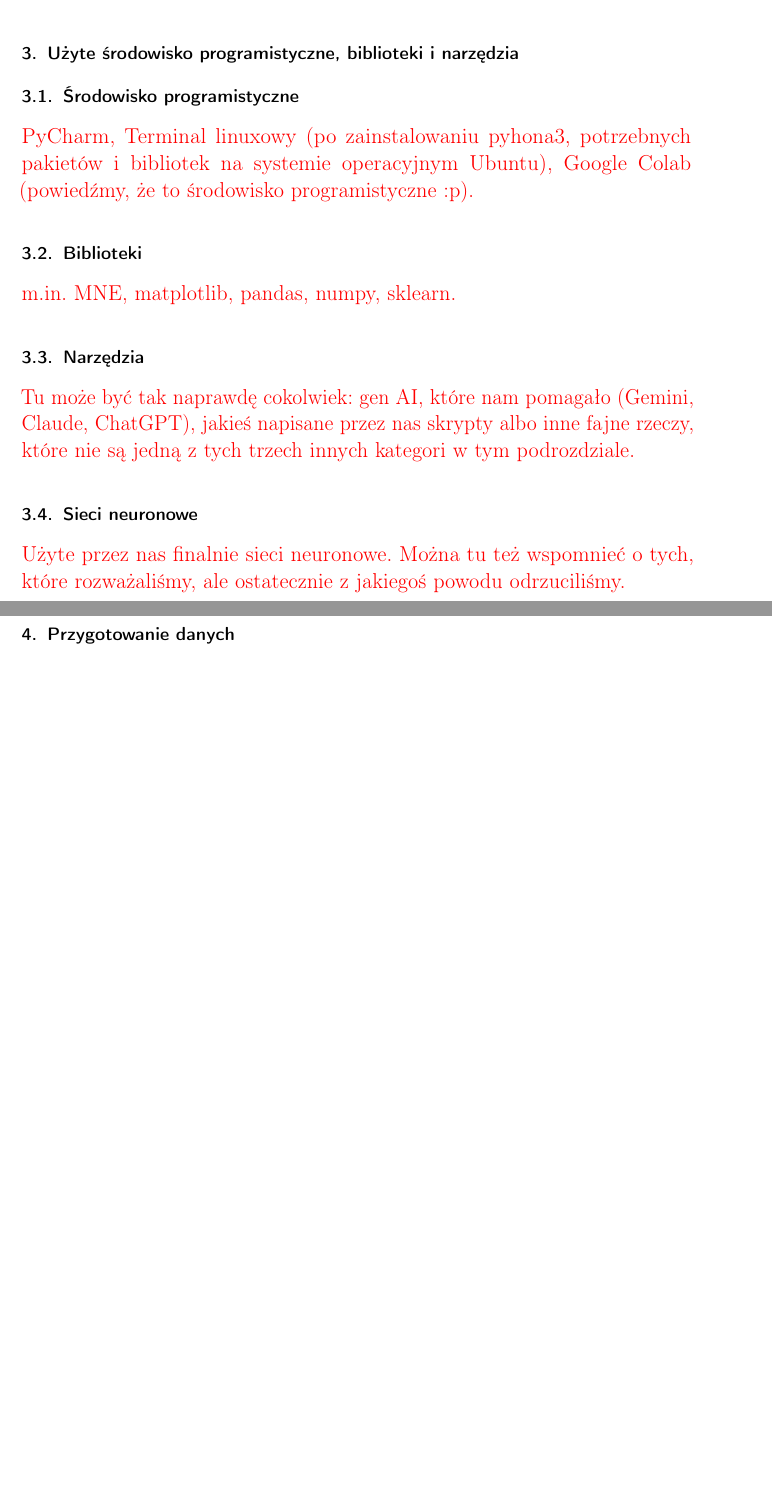
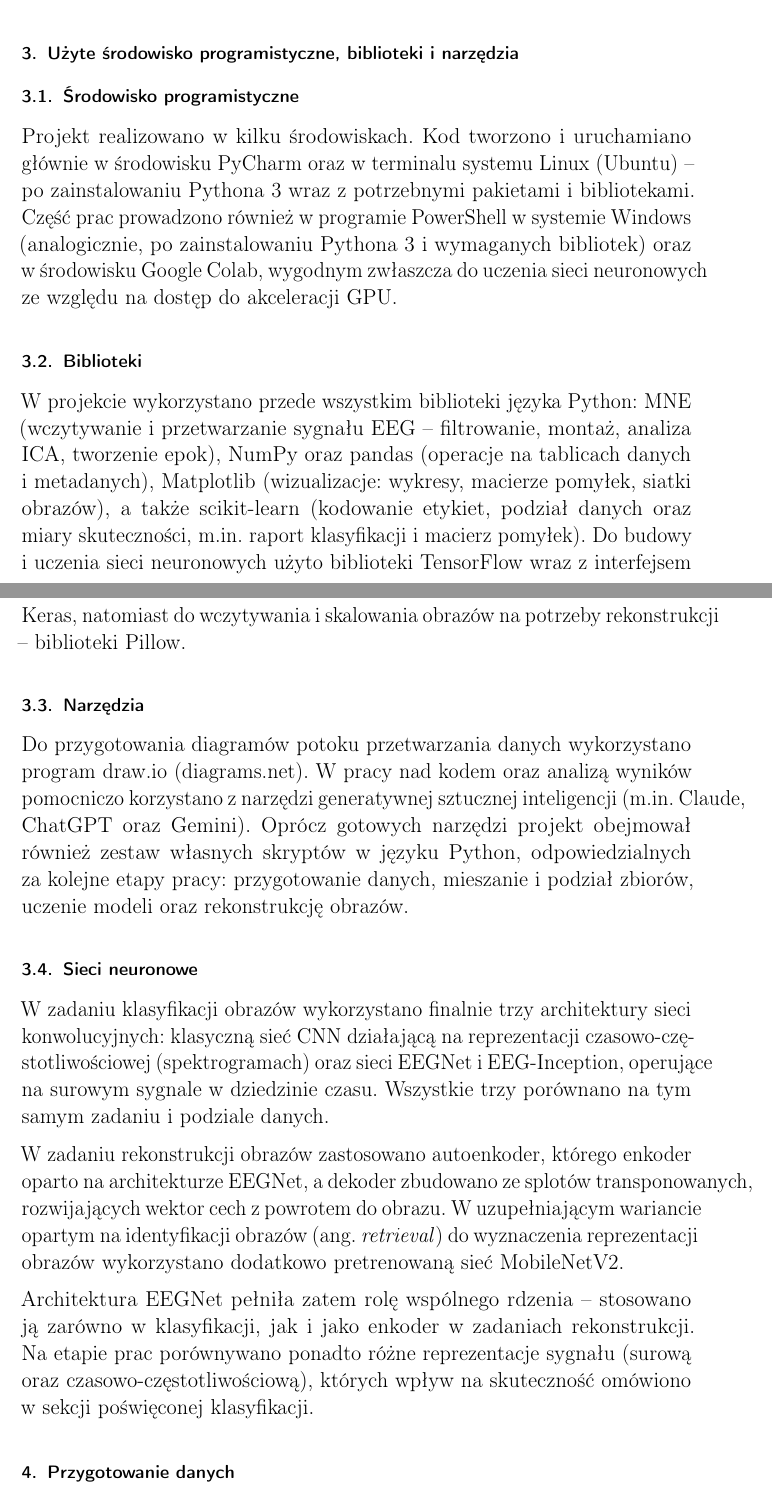
Before and after one commit to Szonny/EEG-based_Image_Classification, a LaTeX document (raport/BIAI-raport-koncowy.tex): two parts of pages 4 and 5 of 32 before the commit and two parts of pages 4 and 5 of 33 after it, joined at a grey line, cut so that both start at the same text, the shorter picture padded with empty space. Compiled offline with pdfLaTeX.

Commit message:
docs: add descriptions of 'Użyte środowisko programistyczne, biblioteki i narzędzia' subsections

```diff
--- a/raport/BIAI-raport-koncowy.tex
+++ b/raport/BIAI-raport-koncowy.tex
@@ -95,19 +95,54 @@
 
 	\subsection{Środowisko programistyczne}
 
-	\textcolor{red}{PyCharm, Terminal linuxowy (po zainstalowaniu pyhona3, potrzebnych pakietów i bibliotek na systemie operacyjnym Ubuntu), Google Colab (powiedźmy, że to środowisko programistyczne :p).}
+	Projekt realizowano w~kilku środowiskach. Kod tworzono i~uruchamiano głównie
+	w~środowisku PyCharm oraz w~terminalu systemu Linux (Ubuntu) -- po
+	zainstalowaniu Pythona~3 wraz z~potrzebnymi pakietami i~bibliotekami. Część
+	prac prowadzono również w~programie PowerShell w~systemie Windows (analogicznie,
+	po zainstalowaniu Pythona~3 i~wymaganych bibliotek) oraz w~środowisku Google
+	Colab, wygodnym zwłaszcza do~uczenia sieci neuronowych ze~względu na~dostęp
+	do~akceleracji GPU.
 
 	\subsection{Biblioteki}
 
-	\textcolor{red}{m.in. MNE, matplotlib, pandas, numpy, sklearn.}
+	W~projekcie wykorzystano przede wszystkim biblioteki języka Python: MNE
+	(wczytywanie i~przetwarzanie sygnału EEG -- filtrowanie, montaż, analiza ICA,
+	tworzenie epok), NumPy oraz pandas (operacje na~tablicach danych i~metadanych),
+	Matplotlib (wizualizacje: wykresy, macierze pomyłek, siatki obrazów), a~także
+	scikit-learn (kodowanie etykiet, podział danych oraz miary skuteczności, m.in.
+	raport klasyfikacji i~macierz pomyłek). Do~budowy i~uczenia sieci neuronowych
+	użyto biblioteki TensorFlow wraz z~interfejsem Keras, natomiast do~wczytywania
+	i~skalowania obrazów na~potrzeby rekonstrukcji -- biblioteki Pillow.
 
 	\subsection{Narzędzia}
 
-	\textcolor{red}{Tu może być tak naprawdę cokolwiek: gen AI, które nam pomagało (Gemini, Claude, ChatGPT), jakieś napisane przez nas skrypty albo inne fajne rzeczy, które nie są jedną z tych trzech innych kategori w tym podrozdziale.}
+	Do~przygotowania diagramów potoku przetwarzania danych wykorzystano program
+	draw.io (diagrams.net). W~pracy nad kodem oraz analizą wyników pomocniczo
+	korzystano z~narzędzi generatywnej sztucznej inteligencji (m.in.~Claude,
+	ChatGPT oraz Gemini). Oprócz gotowych narzędzi projekt obejmował również zestaw
+	własnych skryptów w~języku Python, odpowiedzialnych za~kolejne etapy pracy:
+	przygotowanie danych, mieszanie i~podział zbiorów, uczenie modeli oraz
+	rekonstrukcję obrazów.
 
 	\subsection{Sieci neuronowe}
 
-	\textcolor{red}{Użyte przez nas finalnie sieci neuronowe. Można tu też wspomnieć o tych, które rozważaliśmy, ale ostatecznie z jakiegoś powodu odrzuciliśmy.}
+	W~zadaniu klasyfikacji obrazów wykorzystano finalnie trzy architektury sieci
+	konwolucyjnych: klasyczną sieć CNN działającą na~reprezentacji
+	czasowo-czę- stotliwościowej (spektrogramach) oraz sieci EEGNet i~EEG-Inception,
+	operujące na~surowym sygnale w~dziedzinie czasu. Wszystkie trzy porównano na~tym
+	samym zadaniu i~podziale danych.
+
+	W~zadaniu rekonstrukcji obrazów zastosowano autoenkoder, którego enkoder oparto
+	na~architekturze EEGNet, a~dekoder zbudowano ze~splotów transponowanych,
+	rozwijających wektor cech z~powrotem do~obrazu. W~uzupełniającym wariancie
+	opartym na~identyfikacji obrazów (ang.~\textit{retrieval}) do~wyznaczenia
+	reprezentacji obrazów wykorzystano dodatkowo pretrenowaną sieć MobileNetV2.
+
+	Architektura EEGNet pełniła zatem rolę wspólnego rdzenia -- stosowano ją
+	zarówno w~klasyfikacji, jak i~jako enkoder w~zadaniach rekonstrukcji. Na~etapie
+	prac porównywano ponadto różne reprezentacje sygnału (surową oraz
+	czasowo-częstotliwościową), których wpływ na~skuteczność omówiono w~sekcji
+	poświęconej klasyfikacji.
 
 	\section{Przygotowanie danych}
 
```
Also changed, not shown: raport/BIAI-raport-koncowy.pdf, raport/BIAI-raport-koncowy.tex (2 more changed lines), 3 other files.
